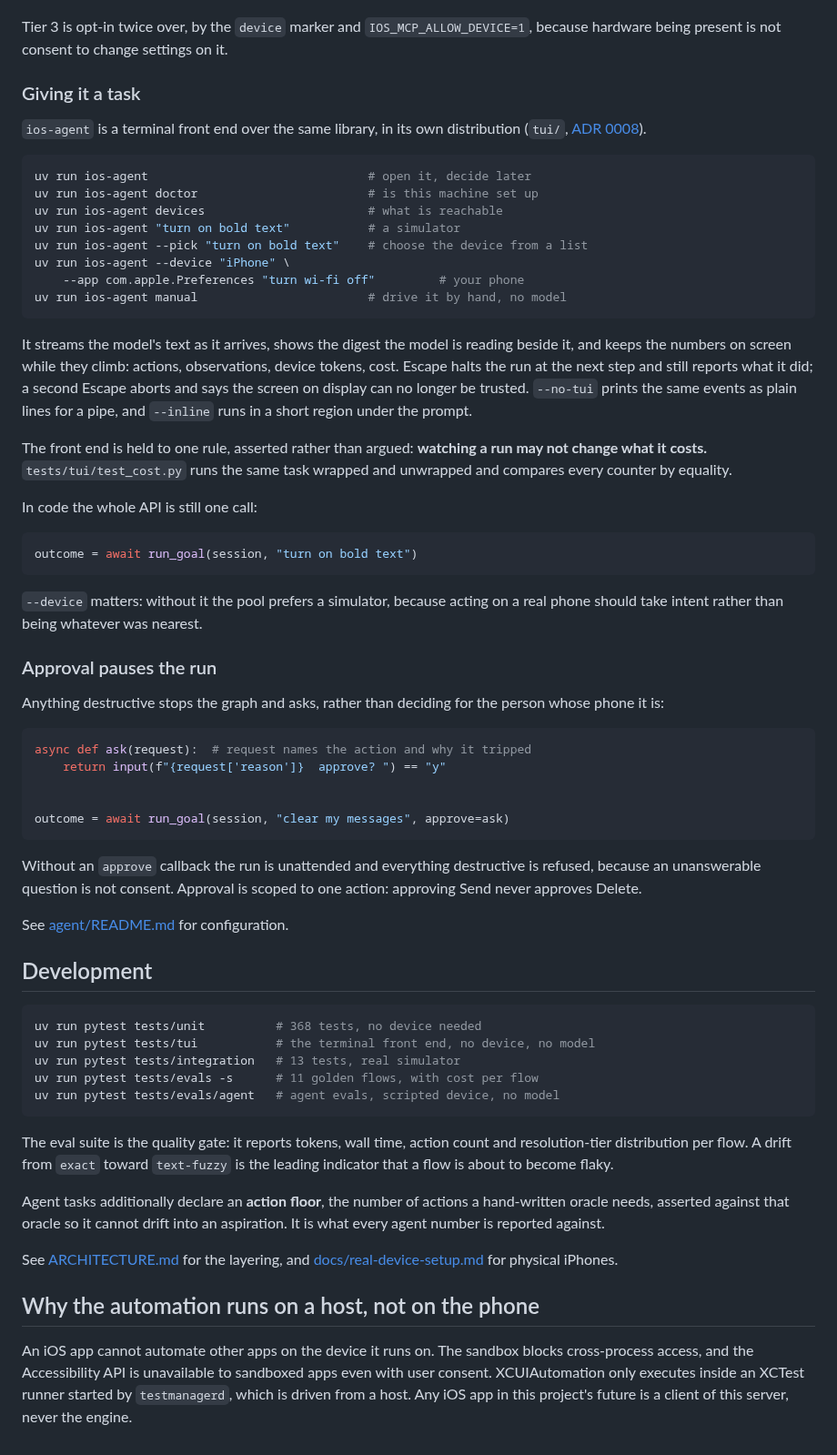
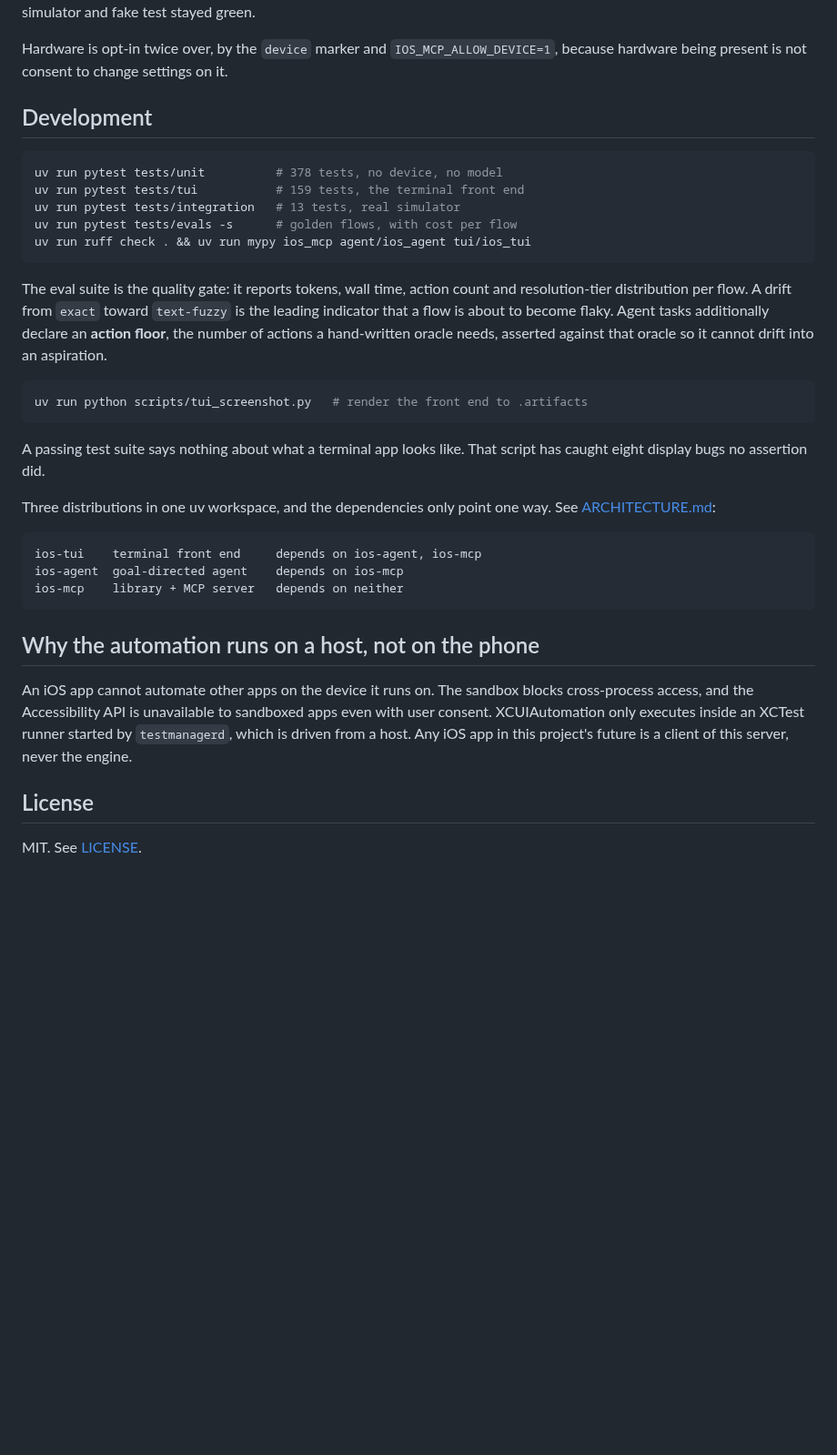
Before and after one commit to emazaheri/ios-agent, a Markdown page: README.md, the part around one of its changes. Shown at 91% size. Rendered like a GitHub page; blank space fills up the shorter version.

````diff
--- a/README.md
+++ b/README.md
@@ -160,84 +237,42 @@ register; if a physical device had moved its fingerprint between settled
 snapshots, the one pillar this phase kept would have been silently dead on
 hardware while every simulator and fake test stayed green.
 
-Tier 3 is opt-in twice over, by the `device` marker and `IOS_MCP_ALLOW_DEVICE=1`,
-because hardware being present is not consent to change settings on it.
-
-### Giving it a task
-
-`ios-agent` is a terminal front end over the same library, in its own
-distribution (`tui/`, [ADR 0008](docs/adr/0008-the-front-end-is-a-third-distribution.md)).
-
-```bash
-uv run ios-agent                               # open it, decide later
-uv run ios-agent doctor                        # is this machine set up
-uv run ios-agent devices                       # what is reachable
-uv run ios-agent "turn on bold text"           # a simulator
-uv run ios-agent --pick "turn on bold text"    # choose the device from a list
-uv run ios-agent --device "iPhone" \
-    --app com.apple.Preferences "turn wi-fi off"         # your phone
-uv run ios-agent manual                        # drive it by hand, no model
-```
-
-It streams the model's text as it arrives, shows the digest the model is
-reading beside it, and keeps the numbers on screen while they climb: actions,
-observations, device tokens, cost. Escape halts the run at the next step and
-still reports what it did; a second Escape aborts and says the screen on
-display can no longer be trusted. `--no-tui` prints the same events as plain
-lines for a pipe, and `--inline` runs in a short region under the prompt.
-
-The front end is held to one rule, asserted rather than argued: **watching a
-run may not change what it costs.** `tests/tui/test_cost.py` runs the same task
-wrapped and unwrapped and compares every counter by equality.
-
-In code the whole API is still one call:
-
-```python
-outcome = await run_goal(session, "turn on bold text")
-```
-
-`--device` matters: without it the pool prefers a simulator, because acting on
-a real phone should take intent rather than being whatever was nearest.
-
-### Approval pauses the run
-
-Anything destructive stops the graph and asks, rather than deciding for the
-person whose phone it is:
-
-```python
-async def ask(request):  # request names the action and why it tripped
-    return input(f"{request['reason']}  approve? ") == "y"
-
-
-outcome = await run_goal(session, "clear my messages", approve=ask)
-```
-
-Without an `approve` callback the run is unattended and everything destructive
-is refused, because an unanswerable question is not consent. Approval is scoped
-to one action: approving Send never approves Delete.
-
-See [agent/README.md](agent/README.md) for configuration.
+Hardware is opt-in twice over, by the `device` marker and
+`IOS_MCP_ALLOW_DEVICE=1`, because hardware being present is not consent to
+change settings on it.
 
 ## Development
 
 ```bash
-uv run pytest tests/unit          # 368 tests, no device needed
-uv run pytest tests/tui           # the terminal front end, no device, no model
+uv run pytest tests/unit          # 378 tests, no device, no model
+uv run pytest tests/tui           # 159 tests, the terminal front end
 uv run pytest tests/integration   # 13 tests, real simulator
-uv run pytest tests/evals -s      # 11 golden flows, with cost per flow
-uv run pytest tests/evals/agent   # agent evals, scripted device, no model
+uv run pytest tests/evals -s      # golden flows, with cost per flow
+uv run ruff check . && uv run mypy ios_mcp agent/ios_agent tui/ios_tui
 ```
 
 The eval suite is the quality gate: it reports tokens, wall time, action count
 and resolution-tier distribution per flow. A drift from `exact` toward
 `text-fuzzy` is the leading indicator that a flow is about to become flaky.
-
 Agent tasks additionally declare an **action floor**, the number of actions a
 hand-written oracle needs, asserted against that oracle so it cannot drift into
-an aspiration. It is what every agent number is reported against.
+an aspiration.
 
-See [ARCHITECTURE.md](ARCHITECTURE.md) for the layering, and
-[docs/real-device-setup.md](docs/real-device-setup.md) for physical iPhones.
+```bash
+uv run python scripts/tui_screenshot.py   # render the front end to .artifacts
+```
+
+A passing test suite says nothing about what a terminal app looks like. That
+script has caught eight display bugs no assertion did.
+
+Three distributions in one uv workspace, and the dependencies only point one
+way. See [ARCHITECTURE.md](ARCHITECTURE.md):
+
+```
+ios-tui    terminal front end     depends on ios-agent, ios-mcp
+ios-agent  goal-directed agent    depends on ios-mcp
+ios-mcp    library + MCP server   depends on neither
+```
 
 ## Why the automation runs on a host, not on the phone
 
@@ -246,3 +281,7 @@ blocks cross-process access, and the Accessibility API is unavailable to
 sandboxed apps even with user consent. XCUIAutomation only executes inside an
 XCTest runner started by `testmanagerd`, which is driven from a host. Any iOS
 app in this project's future is a client of this server, never the engine.
+
+## License
+
+MIT. See [LICENSE](LICENSE).
````
Also changed, not shown: other parts of README.md (+150 -73 lines), docs/images/ios-agent.png (added), 4 other files.
